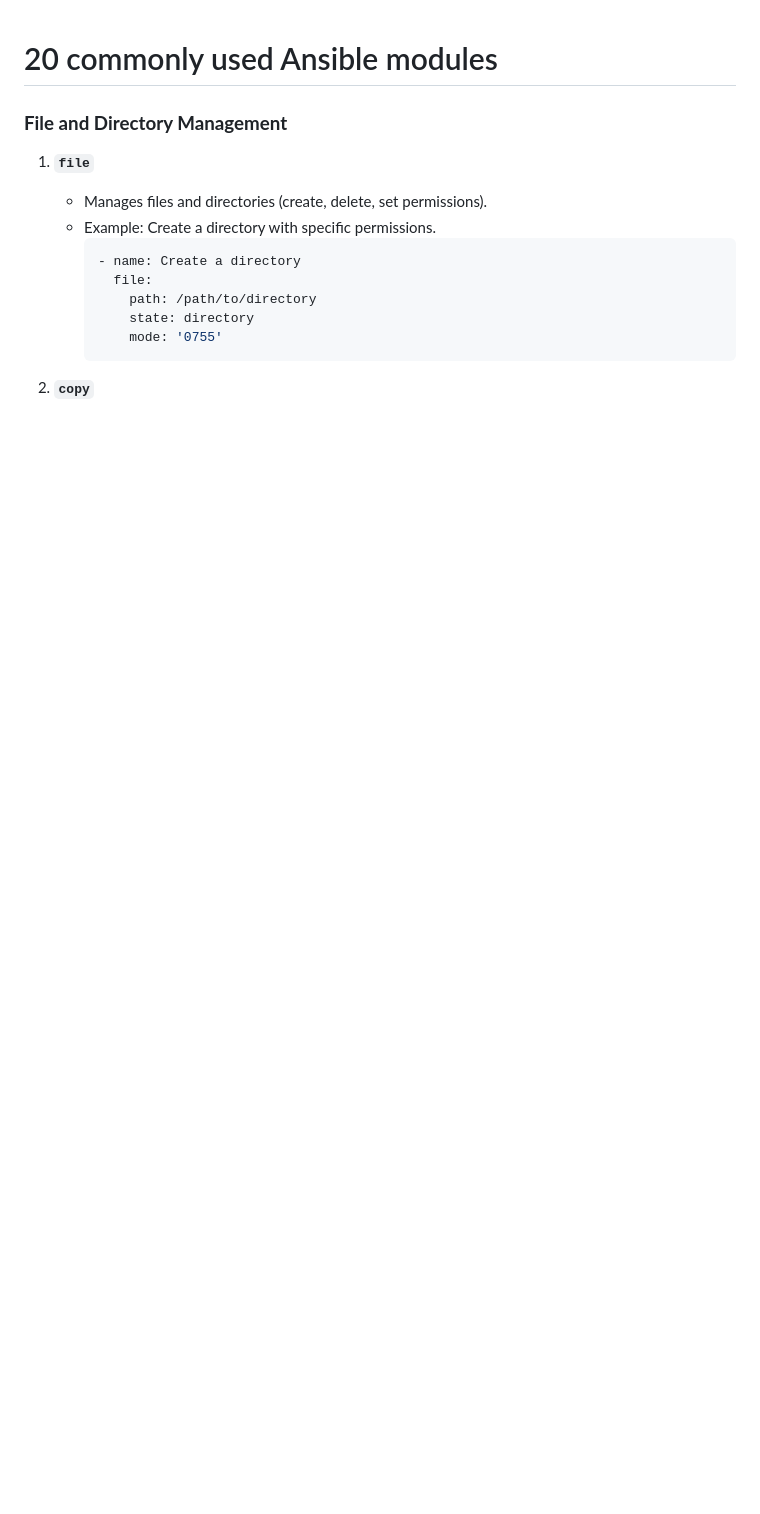
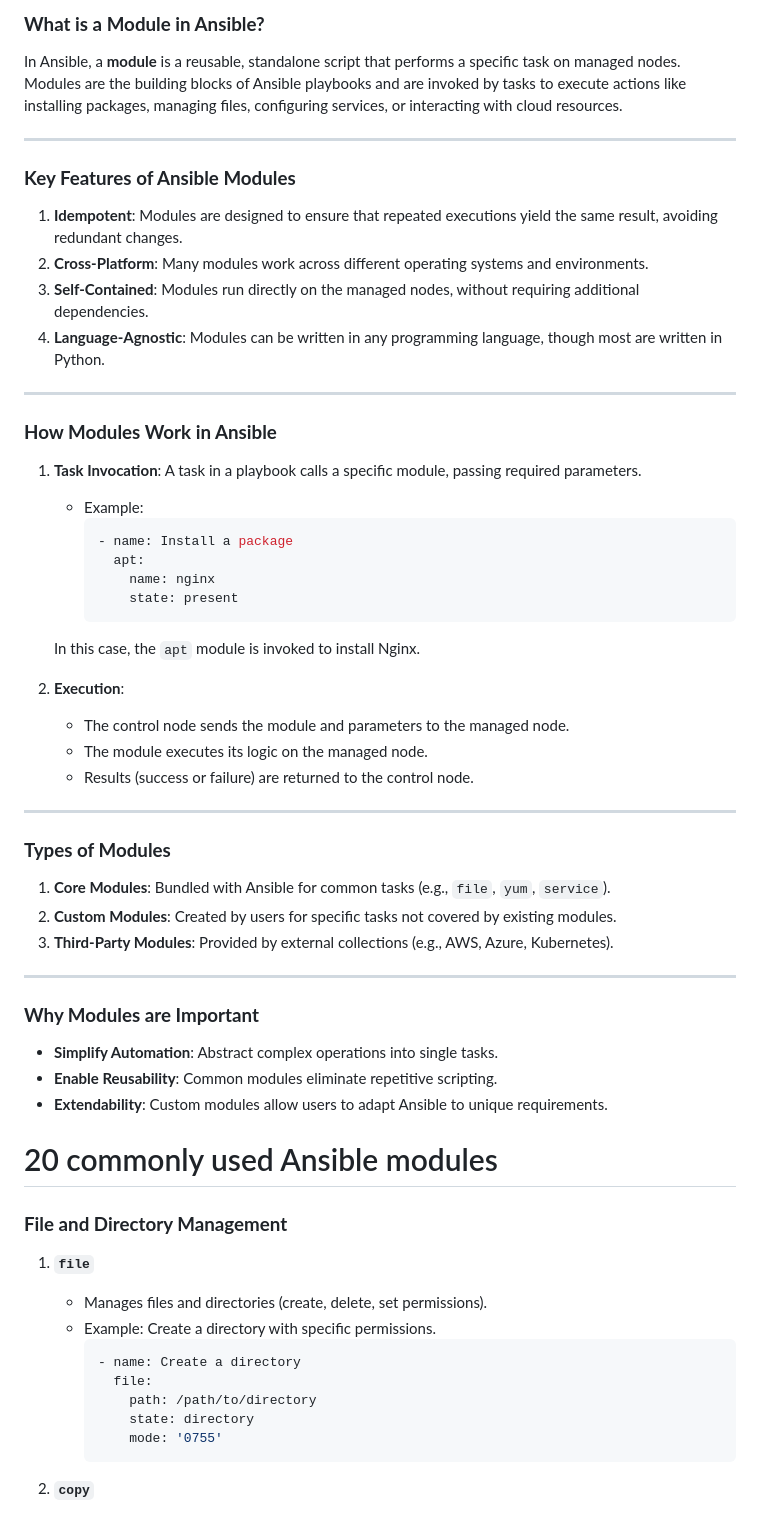
Before and after one commit to arifislam007/DevOps_LAB, a Markdown page: 14.LAB-Ansible/20_module_in_ansible.md, the part around the change. GitHub-like rendering; blank space fills up the shorter version.

````diff
--- a/14.LAB-Ansible/20_module_in_ansible.md
+++ b/14.LAB-Ansible/20_module_in_ansible.md
@@ -1,3 +1,50 @@
+### **What is a Module in Ansible?**
+
+In Ansible, a **module** is a reusable, standalone script that performs a specific task on managed nodes. Modules are the building blocks of Ansible playbooks and are invoked by tasks to execute actions like installing packages, managing files, configuring services, or interacting with cloud resources.
+
+---
+
+### **Key Features of Ansible Modules**
+1. **Idempotent**: Modules are designed to ensure that repeated executions yield the same result, avoiding redundant changes.
+2. **Cross-Platform**: Many modules work across different operating systems and environments.
+3. **Self-Contained**: Modules run directly on the managed nodes, without requiring additional dependencies.
+4. **Language-Agnostic**: Modules can be written in any programming language, though most are written in Python.
+
+---
+
+### **How Modules Work in Ansible**
+1. **Task Invocation**: A task in a playbook calls a specific module, passing required parameters.
+   - Example:
+     ```yaml
+     - name: Install a package
+       apt:
+         name: nginx
+         state: present
+     ```
+   In this case, the `apt` module is invoked to install Nginx.
+
+2. **Execution**:
+   - The control node sends the module and parameters to the managed node.
+   - The module executes its logic on the managed node.
+   - Results (success or failure) are returned to the control node.
+
+---
+
+### **Types of Modules**
+1. **Core Modules**: Bundled with Ansible for common tasks (e.g., `file`, `yum`, `service`).
+2. **Custom Modules**: Created by users for specific tasks not covered by existing modules.
+3. **Third-Party Modules**: Provided by external collections (e.g., AWS, Azure, Kubernetes).
+
+---
+
+### **Why Modules are Important**
+- **Simplify Automation**: Abstract complex operations into single tasks.
+- **Enable Reusability**: Common modules eliminate repetitive scripting.
+- **Extendability**: Custom modules allow users to adapt Ansible to unique requirements.
+
+
+
+
 # 20 commonly used Ansible modules
 
 
````
